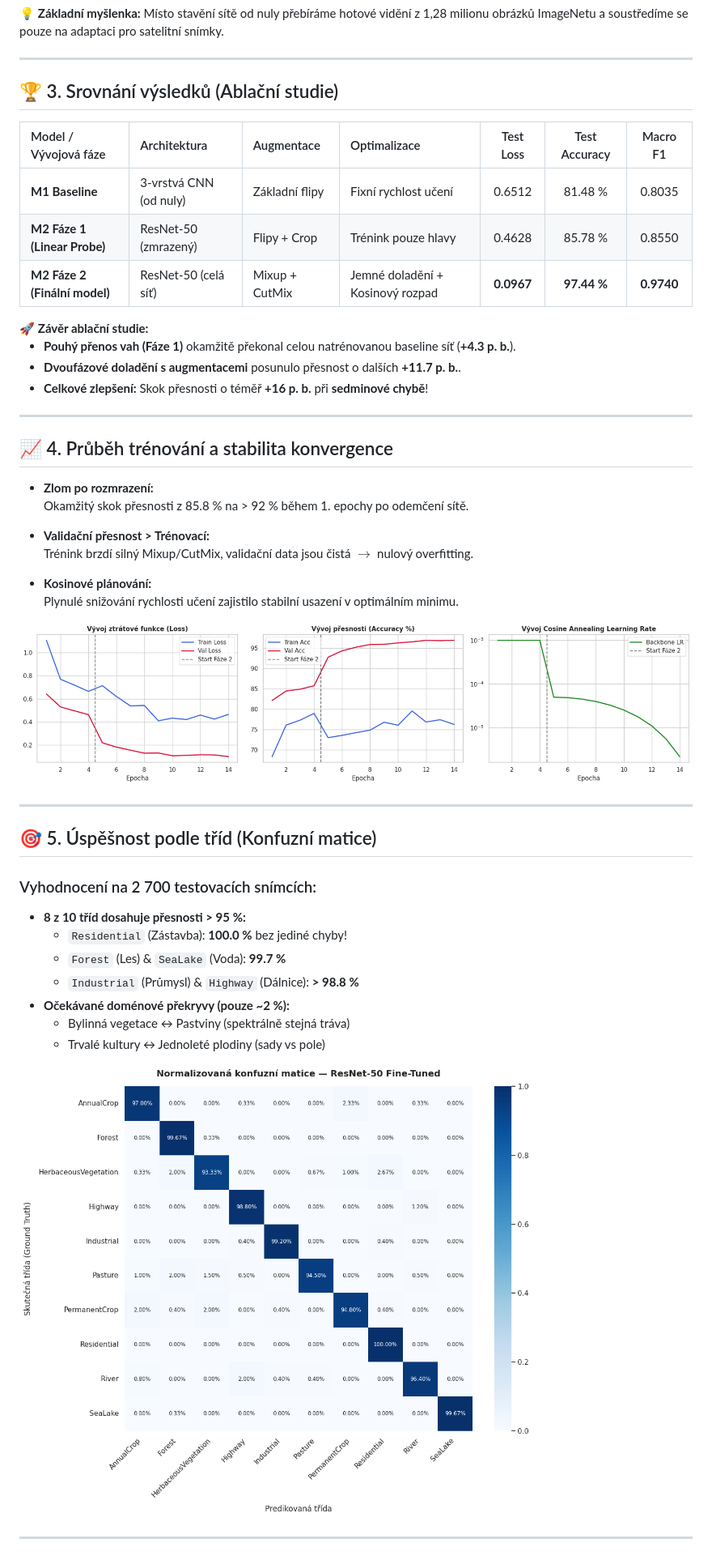
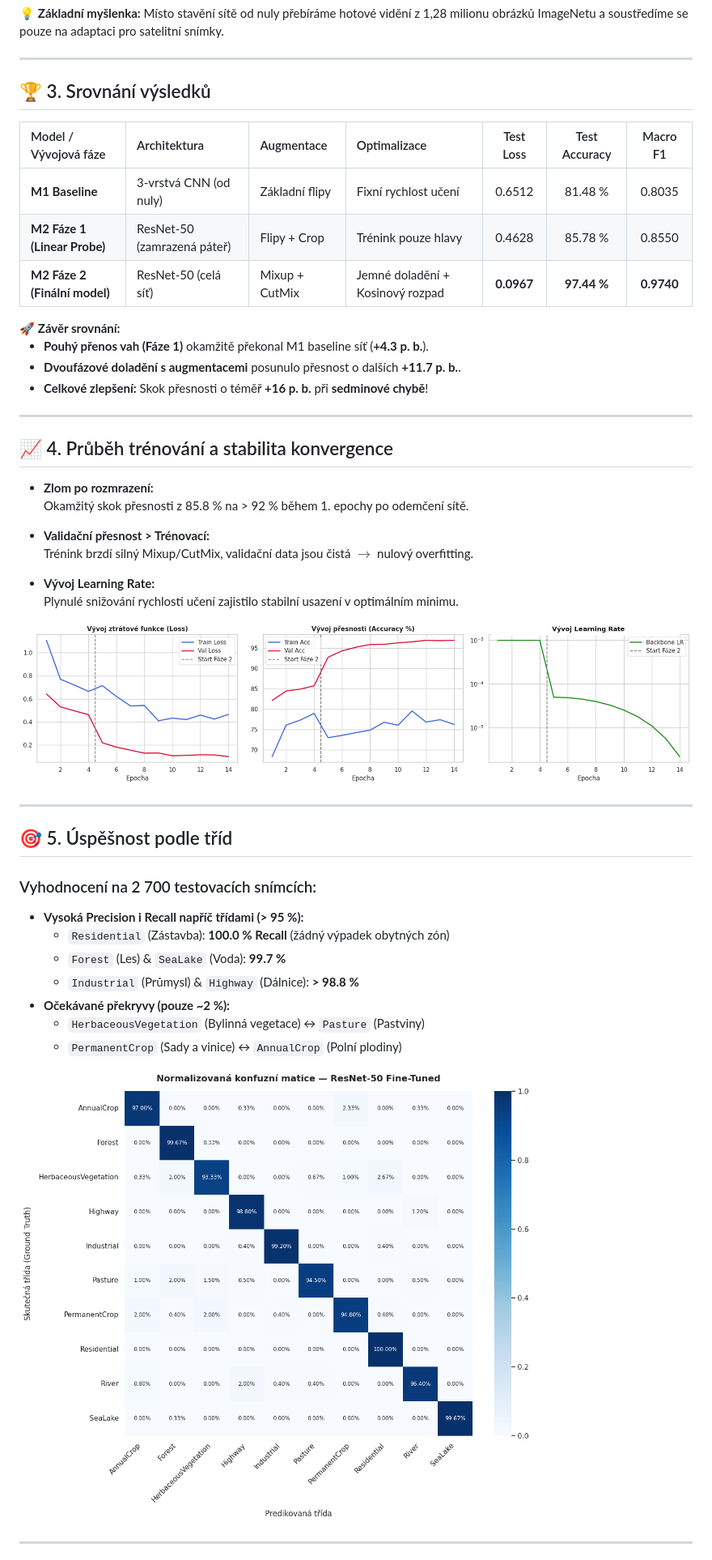
Before and after one commit to tomaskirnig/ML, a Markdown page: Milestone_2/prezentace_marp.md, the part around one of its changes. Shown at 81% size. GitHub-like rendering; pictures changed too: Milestone_2/loss_acc_curves.png.

```diff
--- a/Milestone_2/prezentace_marp.md
+++ b/Milestone_2/prezentace_marp.md
@@ -208,18 +205,18 @@ V prvním milníku jsme dosáhli 81.5 %, což byl strop mělkého modelu. Důvod
 
 ---
 
-## 🏆 3. Srovnání výsledků (Ablační studie)
+## 🏆 3. Srovnání výsledků
 
 | Model / Vývojová fáze | Architektura | Augmentace | Optimalizace | Test Loss | Test Accuracy | Macro F1 |
 | :--- | :--- | :--- | :--- | :---: | :---: | :---: |
 | **M1 Baseline** | 3-vrstvá CNN (od nuly) | Základní flipy | Fixní rychlost učení | 0.6512 | 81.48 % | 0.8035 |
-| **M2 Fáze 1 (Linear Probe)** | ResNet-50 (zmrazený) | Flipy + Crop | Trénink pouze hlavy | 0.4628 | 85.78 % | 0.8550 |
+| **M2 Fáze 1 (Linear Probe)** | ResNet-50 (zamrazená páteř) | Flipy + Crop | Trénink pouze hlavy | 0.4628 | 85.78 % | 0.8550 |
 | **M2 Fáze 2 (Finální model)** | ResNet-50 (celá síť) | Mixup + CutMix | Jemné doladění + Kosinový rozpad | **0.0967** | **97.44 %** | **0.9740** |
 
 <div class="success-box">
-🚀 <b>Závěr ablační studie:</b>
+🚀 <b>Závěr srovnání:</b>
 <ul>
-  <li><b>Pouhý přenos vah (Fáze 1)</b> okamžitě překonal celou natrénovanou baseline síť (<b>+4.3 p. b.</b>).</li>
+  <li><b>Pouhý přenos vah (Fáze 1)</b> okamžitě překonal M1 baseline síť (<b>+4.3 p. b.</b>).</li>
   <li><b>Dvoufázové doladění s augmentacemi</b> posunulo přesnost o dalších <b>+11.7 p. b.</b>.</li>
   <li><b>Celkové zlepšení:</b> Skok přesnosti o téměř <b>+16 p. b.</b> při <b>sedminové chybě</b>!</li>
 </ul>
@@ -249,7 +246,7 @@ Ablační studie jasně dokládá přínos jednotlivých kroků. Pouhé zmrazen
 </div>
 <div>
 
-* **Kosinové plánování:**
+* **Vývoj Learning Rate:**
   Plynulé snižování rychlosti učení zajistilo stabilní usazení v optimálním minimu.
 
 </div>
@@ -268,19 +265,19 @@ Zde vidíme křivky tréninku. Všimněte si okamžitého zlomu v přesnosti po
 
 ---
 
-## 🎯 5. Úspěšnost podle tříd (Konfuzní matice)
+## 🎯 5. Úspěšnost podle tříd
 
 <div class="columns-wide-right">
 <div>
 
 ### Vyhodnocení na 2 700 testovacích snímcích:
-* **8 z 10 tříd dosahuje přesnosti > 95 %:**
-  * `Residential` (Zástavba): **100.0 %** bez jediné chyby!
+* **Vysoká Precision i Recall napříč třídami (> 95 %):**
+  * `Residential` (Zástavba): **100.0 % Recall** (žádný výpadek obytných zón)
   * `Forest` (Les) & `SeaLake` (Voda): **99.7 %**
   * `Industrial` (Průmysl) & `Highway` (Dálnice): **> 98.8 %**
-* **Očekávané doménové překryvy (pouze ~2 %):**
-  * Bylinná vegetace ↔ Pastviny (spektrálně stejná tráva)
-  * Trvalé kultury ↔ Jednoleté plodiny (sady vs pole)
+* **Očekávané překryvy (pouze ~2 %):**
+  * `HerbaceousVegetation` (Bylinná vegetace) ↔ `Pasture` (Pastviny)
+  * `PermanentCrop` (Sady a vinice) ↔ `AnnualCrop` (Polní plodiny)
 
 </div>
 <div>
@@ -292,7 +289,7 @@ Zde vidíme křivky tréninku. Všimněte si okamžitého zlomu v přesnosti po
 
 <!--
 Presenter Notes:
-Na konfuzní matici vidíme naprosto dominantní diagonálu. Obytné zóny dosáhly stoprocentní přesnosti. Lesy, vodní plochy a průmyslové zóny jsou nad 99 procenty. Drobné záměny nastávají pouze mezi pastvinami a divokou bylinnou vegetací, což jsou i pro člověka na 64 pixelech téměř nerozeznatelné plochy.
+Na konfuzní matici vidíme naprosto dominantní diagonálu. Obytné zóny dosáhly stoprocentního záchytu (Recall 100 %). Lesy, vodní plochy a průmyslové zóny jsou nad 99 procenty. Drobné záměny nastávají pouze mezi pastvinami a divokou bylinnou vegetací, což jsou i pro člověka na 64 pixelech téměř nerozeznatelné plochy.
 -->
 
 ---
```
Also changed, not shown: other parts of Milestone_2/prezentace_marp.md (+9 -20 lines), 8 other files.
